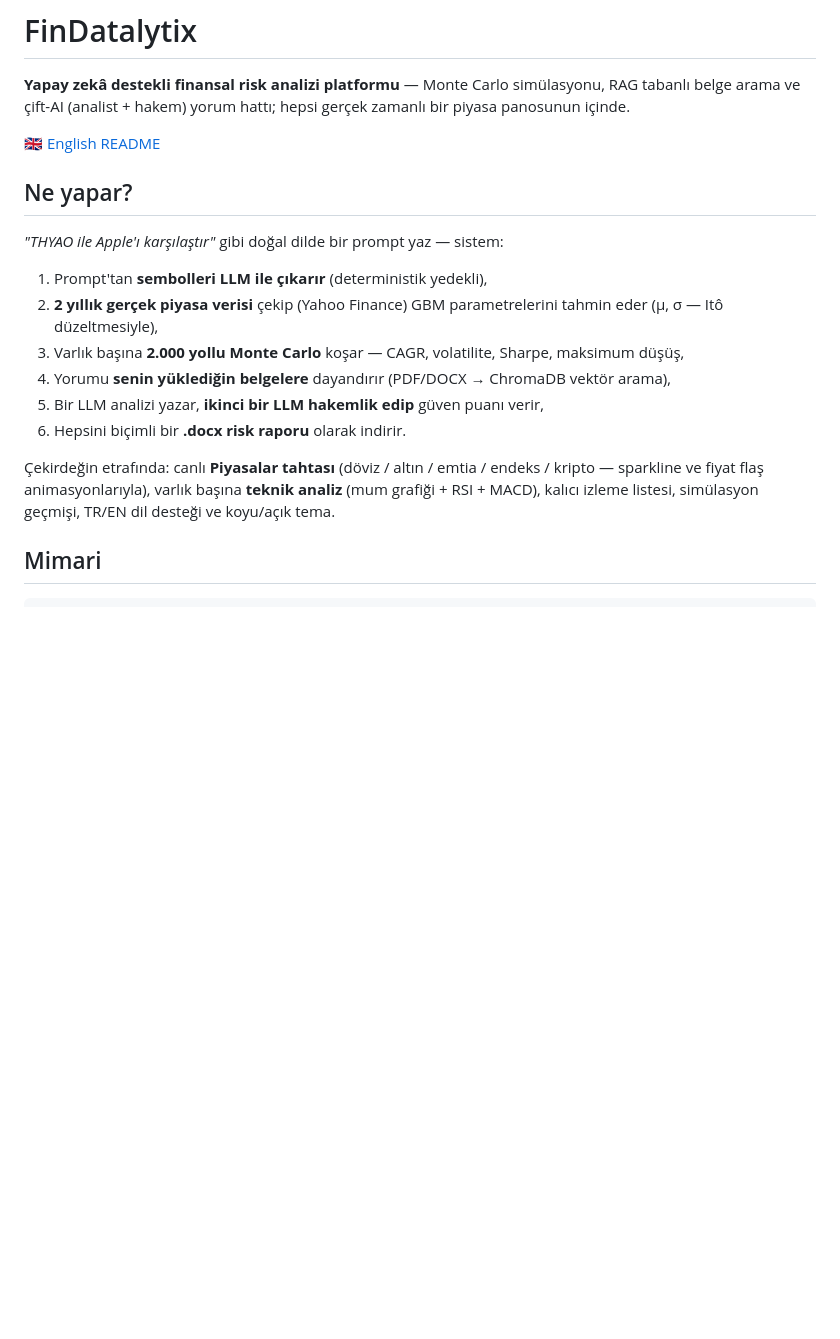
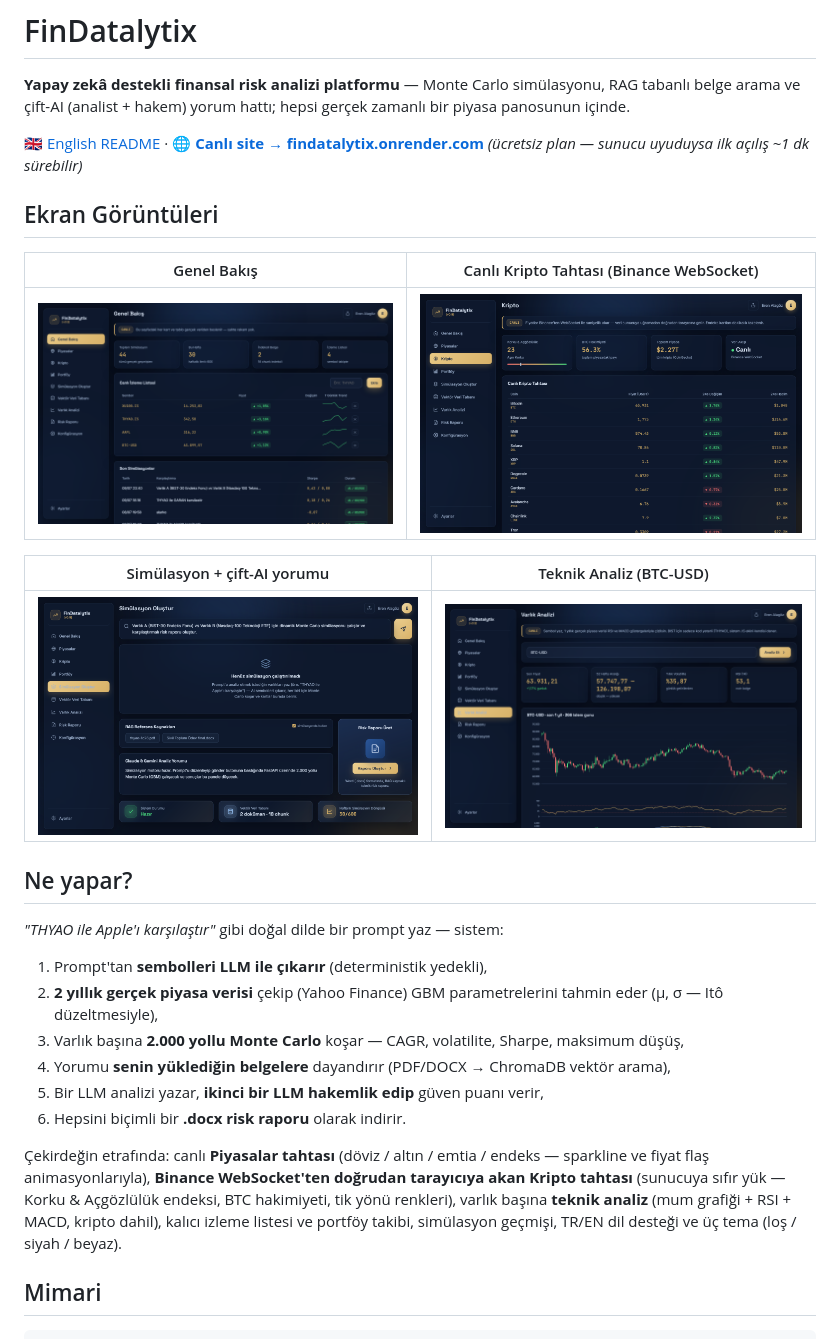
Before and after one commit to ealagoz233-cmd/findatalytix, a Markdown page: README.tr.md, the part around the change. GitHub-like rendering; pictures changed too: docs/screenshots/genel-bakis.png (added), docs/screenshots/kripto.png (added), docs/screenshots/simulasyon.png (added); blank space fills up the shorter version.

```diff
--- a/README.tr.md
+++ b/README.tr.md
@@ -2,7 +2,17 @@
 
 **Yapay zekâ destekli finansal risk analizi platformu** — Monte Carlo simülasyonu, RAG tabanlı belge arama ve çift-AI (analist + hakem) yorum hattı; hepsi gerçek zamanlı bir piyasa panosunun içinde.
 
-🇬🇧 [English README](README.md)
+🇬🇧 [English README](README.md) · 🌐 **[Canlı site → findatalytix.onrender.com](https://findatalytix.onrender.com)** *(ücretsiz plan — sunucu uyuduysa ilk açılış ~1 dk sürebilir)*
+
+## Ekran Görüntüleri
+
+| Genel Bakış | Canlı Kripto Tahtası (Binance WebSocket) |
+|---|---|
+| ![Genel Bakış](docs/screenshots/genel-bakis.png) | ![Kripto](docs/screenshots/kripto.png) |
+
+| Simülasyon + çift-AI yorumu | Teknik Analiz (BTC-USD) |
+|---|---|
+| ![Simülasyon](docs/screenshots/simulasyon.png) | ![Varlık Analizi](docs/screenshots/varlik-analizi.png) |
 
 ## Ne yapar?
 
@@ -15,7 +25,7 @@
 5. Bir LLM analizi yazar, **ikinci bir LLM hakemlik edip** güven puanı verir,
 6. Hepsini biçimli bir **.docx risk raporu** olarak indirir.
 
-Çekirdeğin etrafında: canlı **Piyasalar tahtası** (döviz / altın / emtia / endeks / kripto — sparkline ve fiyat flaş animasyonlarıyla), varlık başına **teknik analiz** (mum grafiği + RSI + MACD), kalıcı izleme listesi, simülasyon geçmişi, TR/EN dil desteği ve koyu/açık tema.
+Çekirdeğin etrafında: canlı **Piyasalar tahtası** (döviz / altın / emtia / endeks — sparkline ve fiyat flaş animasyonlarıyla), **Binance WebSocket'ten doğrudan tarayıcıya akan Kripto tahtası** (sunucuya sıfır yük — Korku & Açgözlülük endeksi, BTC hakimiyeti, tik yönü renkleri), varlık başına **teknik analiz** (mum grafiği + RSI + MACD, kripto dahil), kalıcı izleme listesi ve portföy takibi, simülasyon geçmişi, TR/EN dil desteği ve üç tema (loş / siyah / beyaz).
 
 ## Mimari
 
```
Also changed, not shown: README.md (+13 -9 lines), 4 other files.
